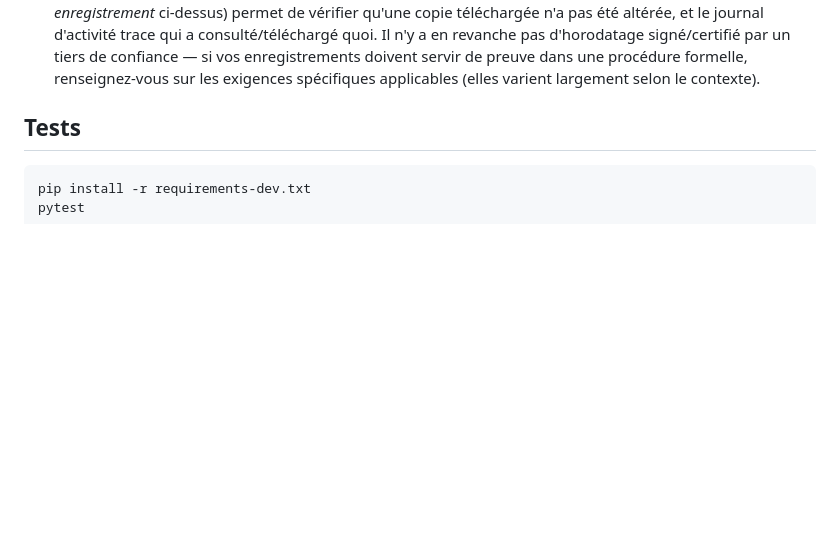
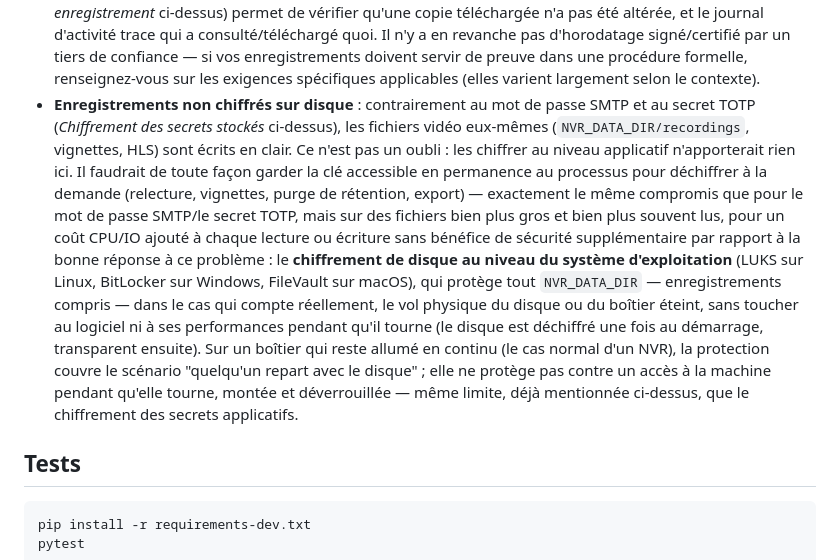
Before and after one commit to alexlacata/NVR, a Markdown page: README.md, the part around the change. Rendered like a GitHub page; blank space fills up the shorter version.

Commit message:
Document why recordings aren't encrypted at rest
Explains the reasoning (the process needs the key available at all
times to decrypt on read anyway, so app-level encryption would only add
CPU/IO cost on the files read/written most, with no real security gain)
and points to OS-level full-disk encryption (LUKS/BitLocker/FileVault)
as the practical answer, with its actual threat-model boundary (protects
against the disk being physically taken, not against access to a
running, unlocked machine).

Co-Authored-By: Claude Sonnet 5 <noreply@anthropic.com>
Claude-Session: https://claude.ai/code/session_01HV2s7mRSQNhERECNbkZyeo

```diff
--- a/README.md
+++ b/README.md
@@ -892,6 +892,28 @@ automatique du disque, sauvegarde optionnelle, alertes — voir plus haut) :
   enregistrements doivent servir de preuve dans une procédure formelle,
   renseignez-vous sur les exigences spécifiques applicables (elles varient
   largement selon le contexte).
+- **Enregistrements non chiffrés sur disque** : contrairement au mot de
+  passe SMTP et au secret TOTP (*Chiffrement des secrets stockés*
+  ci-dessus), les fichiers vidéo eux-mêmes (`NVR_DATA_DIR/recordings`,
+  vignettes, HLS) sont écrits en clair. Ce n'est pas un oubli : les
+  chiffrer au niveau applicatif n'apporterait rien ici. Il faudrait de
+  toute façon garder la clé accessible en permanence au processus pour
+  déchiffrer à la demande (relecture, vignettes, purge de rétention,
+  export) — exactement le même compromis que pour le mot de passe SMTP/le
+  secret TOTP, mais sur des fichiers bien plus gros et bien plus souvent
+  lus, pour un coût CPU/IO ajouté à chaque lecture ou écriture sans
+  bénéfice de sécurité supplémentaire par rapport à la bonne réponse à ce
+  problème : le **chiffrement de disque au niveau du système
+  d'exploitation** (LUKS sur Linux, BitLocker sur Windows, FileVault sur
+  macOS), qui protège tout `NVR_DATA_DIR` — enregistrements compris — dans
+  le cas qui compte réellement, le vol physique du disque ou du boîtier
+  éteint, sans toucher au logiciel ni à ses performances pendant qu'il
+  tourne (le disque est déchiffré une fois au démarrage, transparent
+  ensuite). Sur un boîtier qui reste allumé en continu (le cas normal
+  d'un NVR), la protection couvre le scénario "quelqu'un repart avec le
+  disque" ; elle ne protège pas contre un accès à la machine pendant
+  qu'elle tourne, montée et déverrouillée — même limite, déjà mentionnée
+  ci-dessus, que le chiffrement des secrets applicatifs.
 
 ## Tests
 
```
